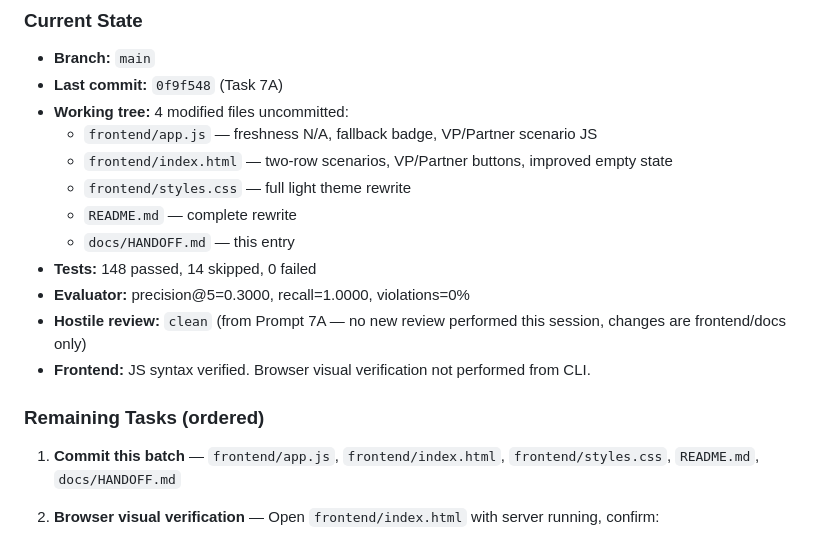
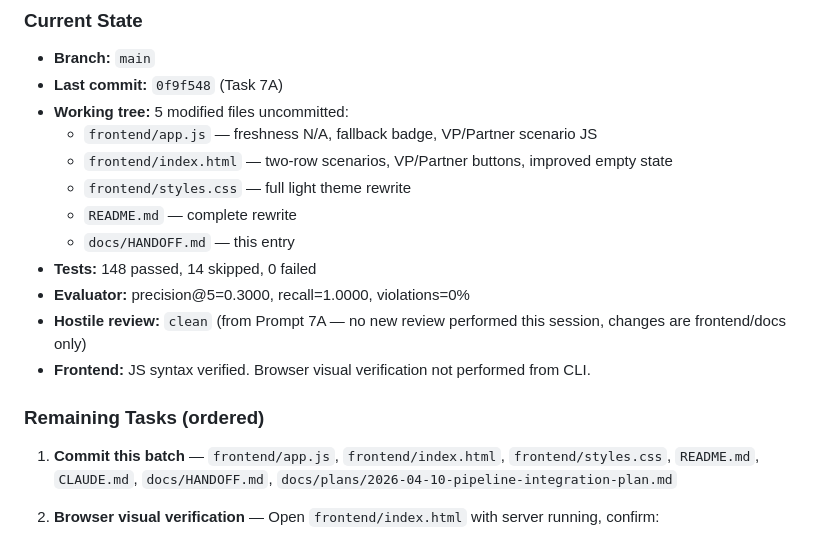
Before and after one commit to Julian0444/pacific-context-challenge, a Markdown page: docs/HANDOFF.md, the part around one of its changes. GitHub-like rendering.

```diff
--- a/docs/HANDOFF.md
+++ b/docs/HANDOFF.md
@@ -1103,7 +1103,7 @@ Light theme migration, VP/Partner scenario triggers, freshness N/A fix, POLICY_M
 
 - **Branch:** `main`
 - **Last commit:** `0f9f548` (Task 7A)
-- **Working tree:** 4 modified files uncommitted:
+- **Working tree:** 5 modified files uncommitted:
   - `frontend/app.js` — freshness N/A, fallback badge, VP/Partner scenario JS
   - `frontend/index.html` — two-row scenarios, VP/Partner buttons, improved empty state
   - `frontend/styles.css` — full light theme rewrite
@@ -1116,7 +1116,7 @@ Light theme migration, VP/Partner scenario triggers, freshness N/A fix, POLICY_M
 
 ### Remaining Tasks (ordered)
 
-1. **Commit this batch** — `frontend/app.js`, `frontend/index.html`, `frontend/styles.css`, `README.md`, `docs/HANDOFF.md`
+1. **Commit this batch** — `frontend/app.js`, `frontend/index.html`, `frontend/styles.css`, `README.md`, `CLAUDE.md`, `docs/HANDOFF.md`, `docs/plans/2026-04-10-pipeline-integration-plan.md`
 
 2. **Browser visual verification** — Open `frontend/index.html` with server running, confirm:
    - Light theme renders correctly (cream background, white cards, warm amber accent)
```
Also changed, not shown: other parts of docs/HANDOFF.md (+52 -0 lines), CLAUDE.md (+2 -2 lines), docs/plans/2026-04-10-pipeline-integration-plan.md (+28 -0 lines).
